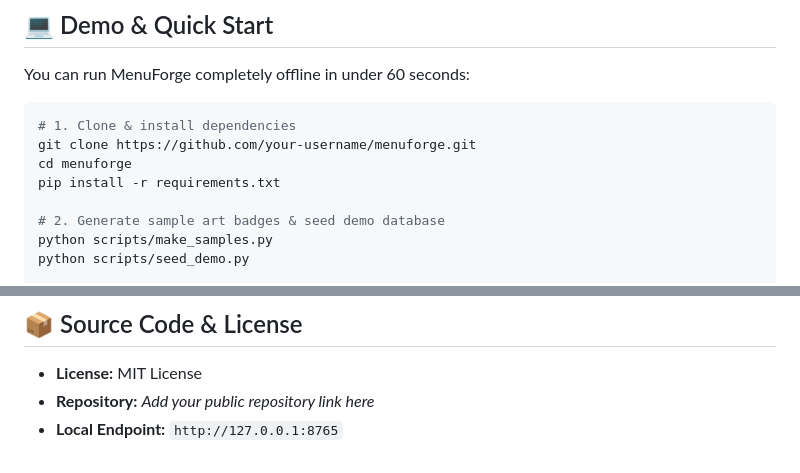
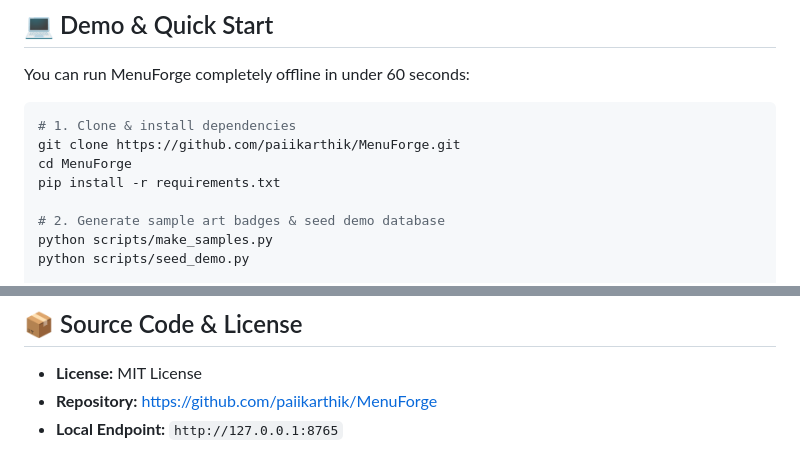
Before and after one commit to paiikarthik/MenuForge, a Markdown page: SUBMISSION.md, 2 parts joined by grey strips. Rendered like a GitHub page.

````diff
--- a/SUBMISSION.md
+++ b/SUBMISSION.md
@@ -35,8 +35,8 @@ You can run MenuForge completely offline in under 60 seconds:
 
 ```bash
 # 1. Clone & install dependencies
-git clone https://github.com/your-username/menuforge.git
-cd menuforge
+git clone https://github.com/paiikarthik/MenuForge.git
+cd MenuForge
 pip install -r requirements.txt
 
 # 2. Generate sample art badges & seed demo database
@@ -145,5 +145,5 @@ MenuForge is structured as a turnkey local side hustle:
 ## 📦 Source Code & License
 
 - **License:** MIT License
-- **Repository:** *Add your public repository link here*
+- **Repository:** [https://github.com/paiikarthik/MenuForge](https://github.com/paiikarthik/MenuForge)
 - **Local Endpoint:** `http://127.0.0.1:8765`
````
Also changed, not shown: README.md (+2 -2 lines).
